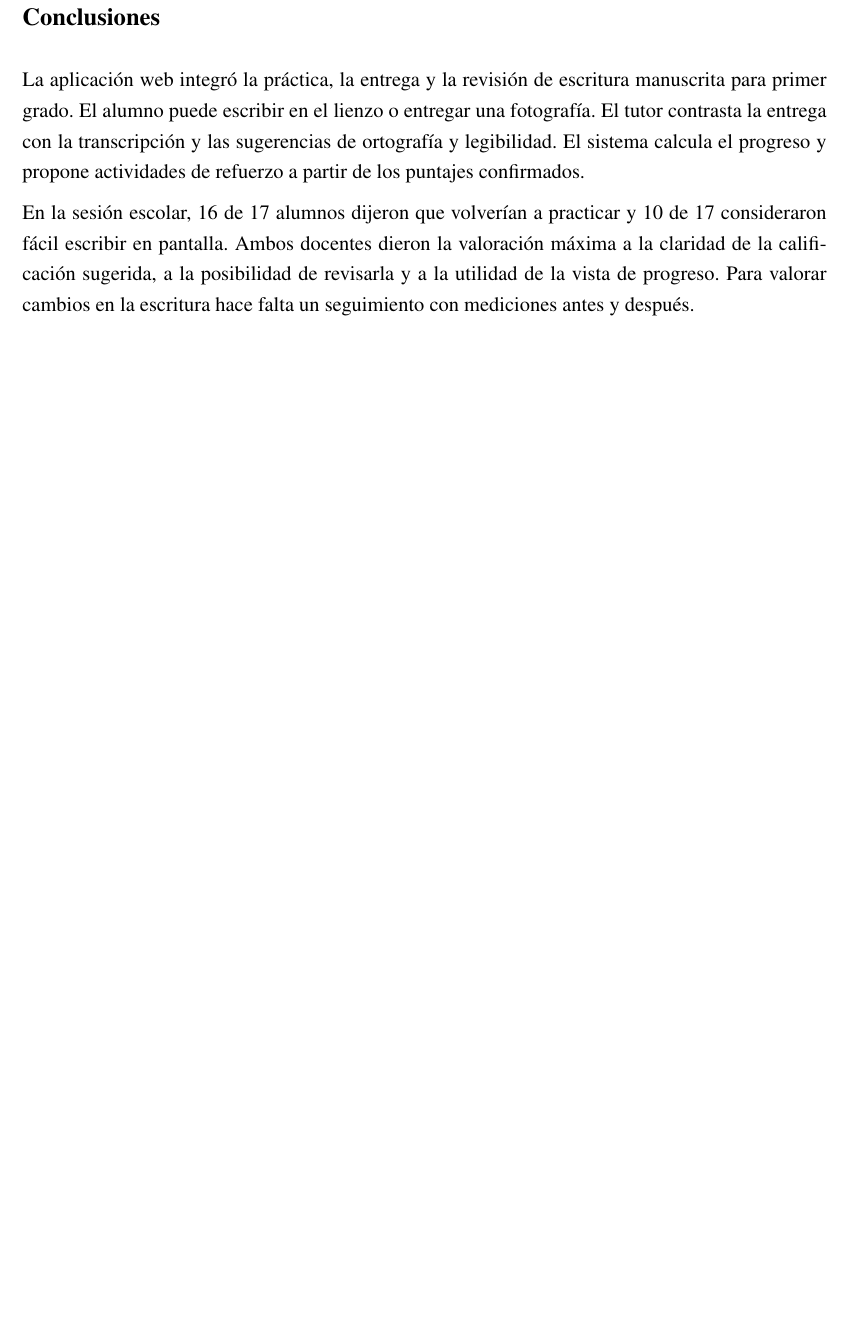
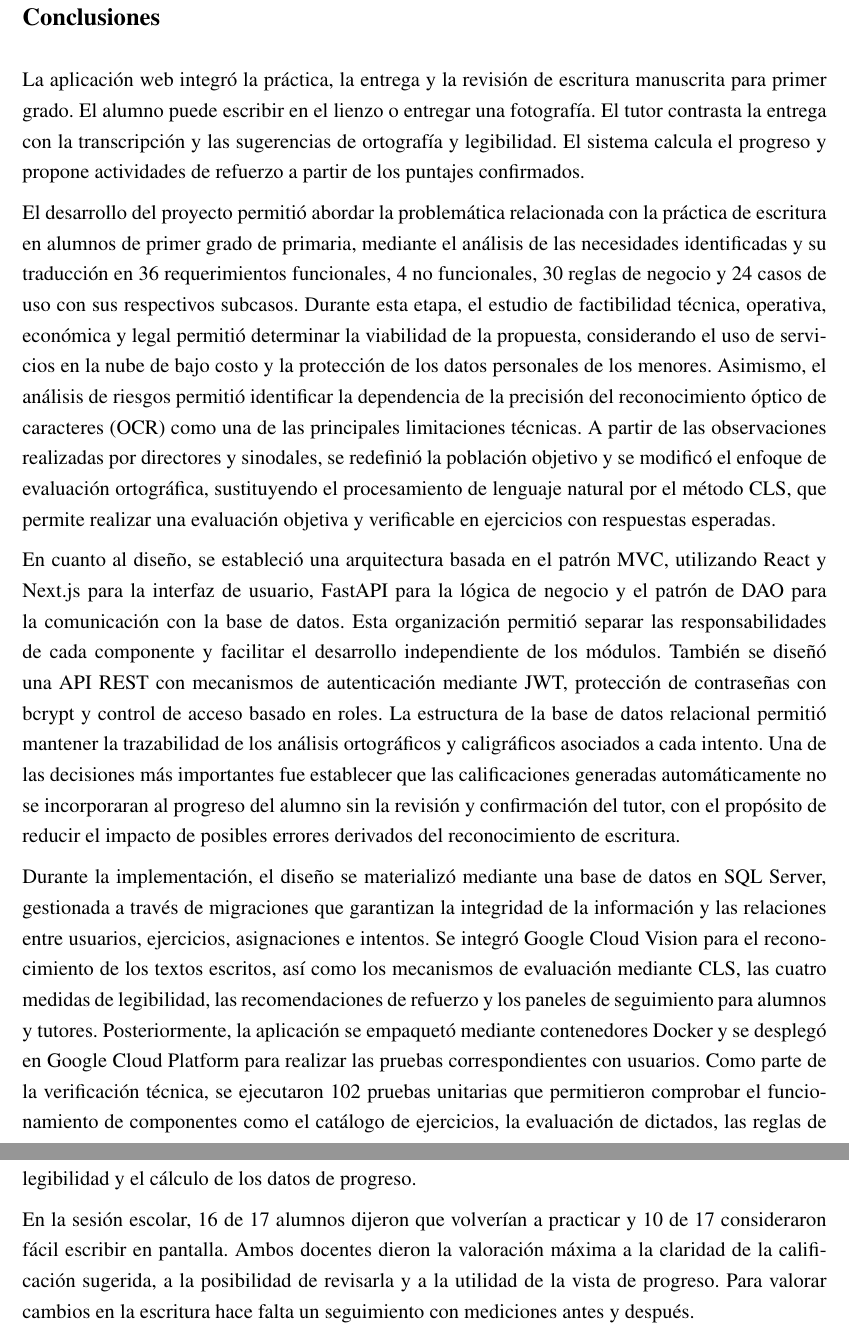
Before and after one commit to Diego1865/reporteTT, a LaTeX document (main.tex, which reads Cierre.tex): part of page 166 of 178 before the commit and two parts of pages 166 and 167 of 179 after it, the two joined at a grey line, cut so that both start at the same text, the shorter picture padded with empty space. Compiled offline with pdfLaTeX.

Commit message:
Conclusion corregida

```diff
--- a/Cierre.tex
+++ b/Cierre.tex
@@ -4,6 +4,12 @@
 \section*{Conclusiones}
 
 La aplicación web integró la práctica, la entrega y la revisión de escritura manuscrita para primer grado. El alumno puede escribir en el lienzo o entregar una fotografía. El tutor contrasta la entrega con la transcripción y las sugerencias de ortografía y legibilidad. El sistema calcula el progreso y propone actividades de refuerzo a partir de los puntajes confirmados.
+
+El desarrollo del proyecto permitió abordar la problemática relacionada con la práctica de escritura en alumnos de primer grado de primaria, mediante el análisis de las necesidades identificadas y su traducción en 36 requerimientos funcionales, 4 no funcionales, 30 reglas de negocio y 24 casos de uso con sus respectivos subcasos. Durante esta etapa, el estudio de factibilidad técnica, operativa, económica y legal permitió determinar la viabilidad de la propuesta, considerando el uso de servicios en la nube de bajo costo y la protección de los datos personales de los menores. Asimismo, el análisis de riesgos permitió identificar la dependencia de la precisión del reconocimiento óptico de caracteres (OCR) como una de las principales limitaciones técnicas. A partir de las observaciones realizadas por directores y sinodales, se redefinió la población objetivo y se modificó el enfoque de evaluación ortográfica, sustituyendo el procesamiento de lenguaje natural por el método CLS, que permite realizar una evaluación objetiva y verificable en ejercicios con respuestas esperadas.
+
+En cuanto al diseño, se estableció una arquitectura basada en el patrón MVC, utilizando React y Next.js para la interfaz de usuario, FastAPI para la lógica de negocio y el patrón de DAO para la comunicación con la base de datos. Esta organización permitió separar las responsabilidades de cada componente y facilitar el desarrollo independiente de los módulos. También se diseñó una API REST con mecanismos de autenticación mediante JWT, protección de contraseñas con bcrypt y control de acceso basado en roles. La estructura de la base de datos relacional permitió mantener la trazabilidad de los análisis ortográficos y caligráficos asociados a cada intento. Una de las decisiones más importantes fue establecer que las calificaciones generadas automáticamente no se incorporaran al progreso del alumno sin la revisión y confirmación del tutor, con el propósito de reducir el impacto de posibles errores derivados del reconocimiento de escritura.
+
+Durante la implementación, el diseño se materializó mediante una base de datos en SQL Server, gestionada a través de migraciones que garantizan la integridad de la información y las relaciones entre usuarios, ejercicios, asignaciones e intentos. Se integró Google Cloud Vision para el reconocimiento de los textos escritos, así como los mecanismos de evaluación mediante CLS, las cuatro medidas de legibilidad, las recomendaciones de refuerzo y los paneles de seguimiento para alumnos y tutores. Posteriormente, la aplicación se empaquetó mediante contenedores Docker y se desplegó en Google Cloud Platform para realizar las pruebas correspondientes con usuarios. Como parte de la verificación técnica, se ejecutaron 102 pruebas unitarias que permitieron comprobar el funcionamiento de componentes como el catálogo de ejercicios, la evaluación de dictados, las reglas de legibilidad y el cálculo de los datos de progreso.
 
 En la sesión escolar, 16 de 17 alumnos dijeron que volverían a practicar y 10 de 17 consideraron fácil escribir en pantalla. Ambos docentes dieron la valoración máxima a la claridad de la calificación sugerida, a la posibilidad de revisarla y a la utilidad de la vista de progreso. Para valorar cambios en la escritura hace falta un seguimiento con mediciones antes y después.
 
```
